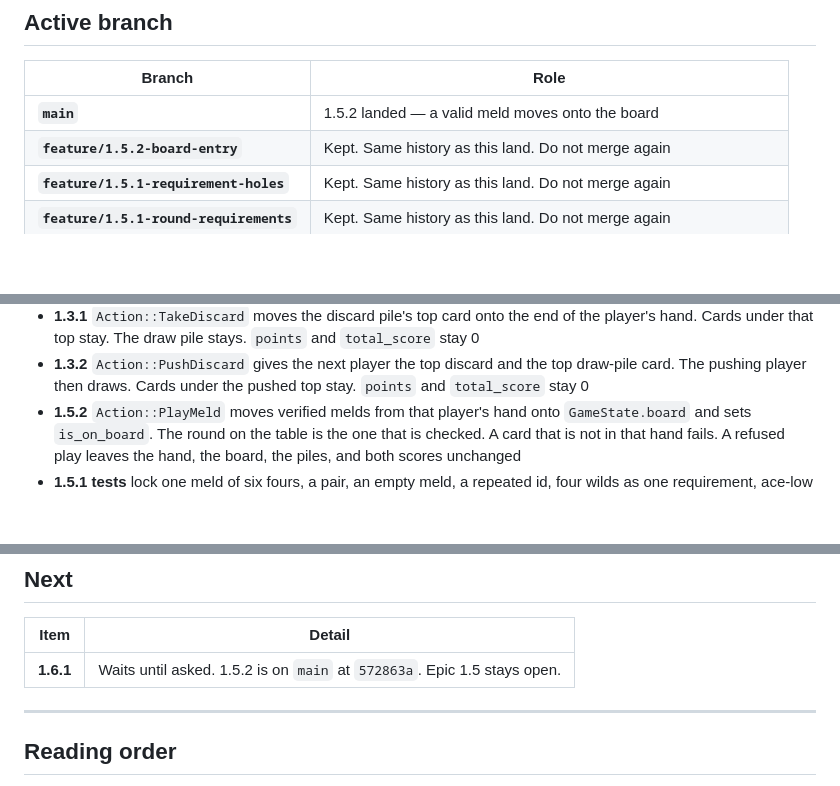
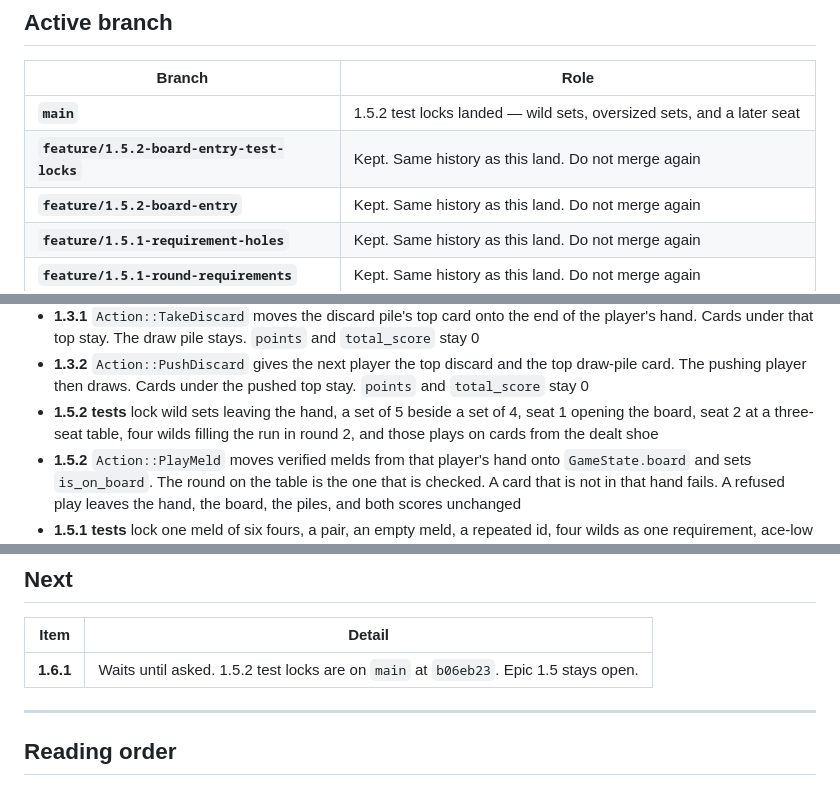
Before and after one commit to pbuckles22/PushSimulator, a Markdown page: doc/PROJECT_STATUS.md, 3 parts joined by grey strips. GitHub-like rendering; blank space fills up the shorter version.

Commit message:
Record the board-entry test-lock land.

```diff
--- a/doc/PROJECT_STATUS.md
+++ b/doc/PROJECT_STATUS.md
@@ -14,7 +14,8 @@ Push card-game simulator: **Rust workspace** + **agentic foundation** + **WASM d
 
 | Branch | Role |
 |--------|------|
-| **`main`** | 1.5.2 landed — a valid meld moves onto the board |
+| **`main`** | 1.5.2 test locks landed — wild sets, oversized sets, and a later seat |
+| **`feature/1.5.2-board-entry-test-locks`** | Kept. Same history as this land. Do not merge again |
 | **`feature/1.5.2-board-entry`** | Kept. Same history as this land. Do not merge again |
 | **`feature/1.5.1-requirement-holes`** | Kept. Same history as this land. Do not merge again |
 | **`feature/1.5.1-round-requirements`** | Kept. Same history as this land. Do not merge again |
@@ -58,6 +59,7 @@ Push card-game simulator: **Rust workspace** + **agentic foundation** + **WASM d
 - **1.2.6** `calculate_hand_penalty` sums the hand. A hand of 4, Jack, Ace, and Joker is 50. `add_hand_penalty_to_total` adds that onto `total_score`. `points` stays 0
 - **1.3.1** `Action::TakeDiscard` moves the discard pile's top card onto the end of the player's hand. Cards under that top stay. The draw pile stays. `points` and `total_score` stay 0
 - **1.3.2** `Action::PushDiscard` gives the next player the top discard and the top draw-pile card. The pushing player then draws. Cards under the pushed top stay. `points` and `total_score` stay 0
+- **1.5.2 tests** lock wild sets leaving the hand, a set of 5 beside a set of 4, seat 1 opening the board, seat 2 at a three-seat table, four wilds filling the run in round 2, and those plays on cards from the dealt shoe
 - **1.5.2** `Action::PlayMeld` moves verified melds from that player's hand onto `GameState.board` and sets `is_on_board`. The round on the table is the one that is checked. A card that is not in that hand fails. A refused play leaves the hand, the board, the piles, and both scores unchanged
 - **1.5.1 tests** lock one meld of six fours, a pair, an empty meld, a repeated id, four wilds as one requirement, ace-low and ace-high runs, and those checks on cards from the dealt shoe
 - **1.5.1** `check_round_requirements` enforces the five round minimums. A meld counts when it is a set or a run. Sizes may exceed the minimum. An extra meld fails. A card used twice fails. Six fours may be two sets of three
@@ -71,7 +73,7 @@ Push card-game simulator: **Rust workspace** + **agentic foundation** + **WASM d
 
 | Item | Detail |
 |------|--------|
-| **1.6.1** | Waits until asked. 1.5.2 is on `main` at `572863a`. Epic 1.5 stays open. |
+| **1.6.1** | Waits until asked. 1.5.2 test locks are on `main` at `b06eb23`. Epic 1.5 stays open. |
 
 ---
 
```
Also changed, not shown: other parts of doc/PROJECT_STATUS.md (+1 -1 lines), AGENT_HANDOFF.md (+2 -2 lines), PM_PLAN.md (+1 -0 lines).
